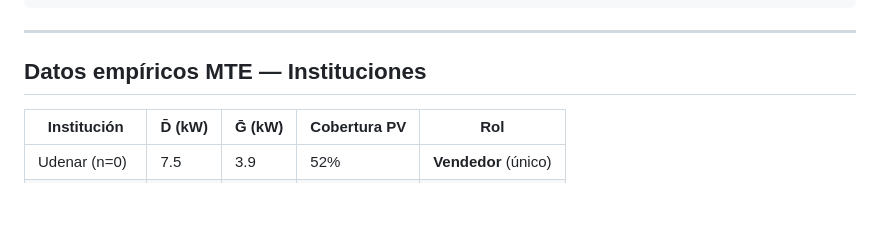
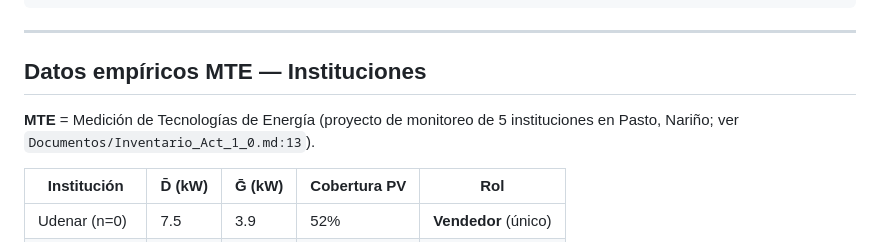
Before and after one commit to Bura-hub/Optimalidad-p2p-col, a Markdown page: README.md, the part around the change. Rendered like a GitHub page; blank space fills up the shorter version.

Commit message:
audit: expande acrónimo MTE en README
Hallazgo D3 (auditoría 2026-04-17): MTE aparece en 30+ archivos pero solo
estaba expandido en Documentos/Inventario_Act_1_0.md:13. Se añade la
expansión en la primera mención de README.md para que el lector externo
reconozca el acrónimo sin consultar el inventario.

```diff
--- a/README.md
+++ b/README.md
@@ -87,6 +87,10 @@ python tests/statistical_tests.py --n-bootstrap 1000 --block-days 7
 ---
 
 ## Datos empíricos MTE — Instituciones
+
+**MTE** = Medición de Tecnologías de Energía (proyecto de monitoreo de
+5 instituciones en Pasto, Nariño; ver `Documentos/Inventario_Act_1_0.md:13`).
+
 
 | Institución | D̄ (kW) | Ḡ (kW) | Cobertura PV | Rol |
 |-------------|---------|---------|-------------|-----|
```
